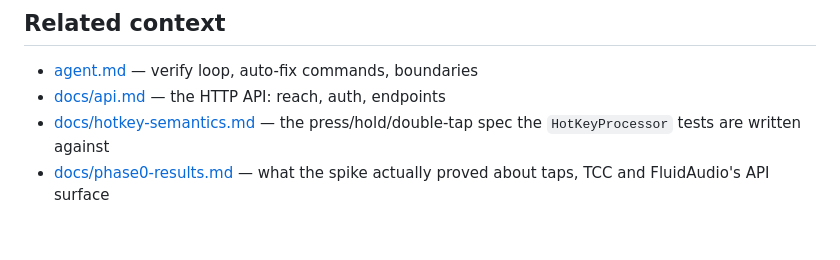
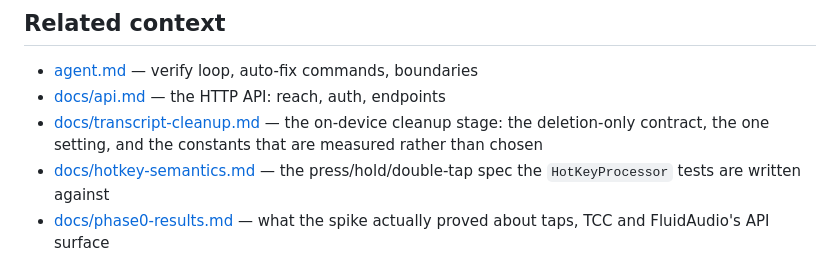
Before and after one commit to doublej/utt, a Markdown page: CLAUDE.md, the part around the change. Drawn GitHub-style; blank space fills up the shorter version.

Commit message:
docs: what the cleanup stage does, and which of its numbers are measured

```diff
--- a/CLAUDE.md
+++ b/CLAUDE.md
@@ -266,6 +266,9 @@ something a script should be inventing.
 
 - [agent.md](agent.md) — verify loop, auto-fix commands, boundaries
 - [docs/api.md](docs/api.md) — the HTTP API: reach, auth, endpoints
+- [docs/transcript-cleanup.md](docs/transcript-cleanup.md) — the on-device cleanup
+  stage: the deletion-only contract, the one setting, and the constants that are
+  measured rather than chosen
 - [docs/hotkey-semantics.md](docs/hotkey-semantics.md) — the press/hold/double-tap
   spec the `HotKeyProcessor` tests are written against
 - [docs/phase0-results.md](docs/phase0-results.md) — what the spike actually
```
Also changed, not shown: docs/transcript-cleanup.md (added, +166 -0 lines).
